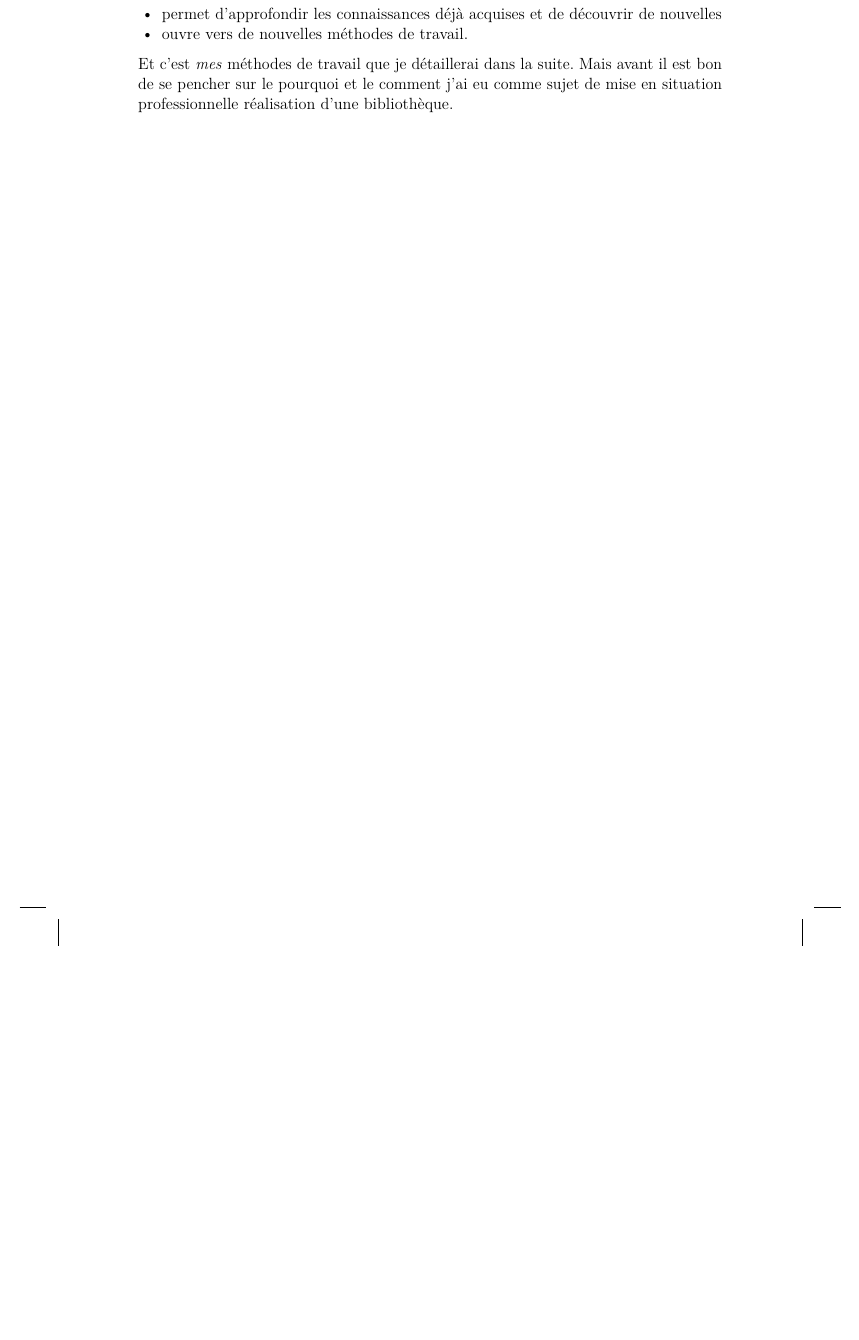
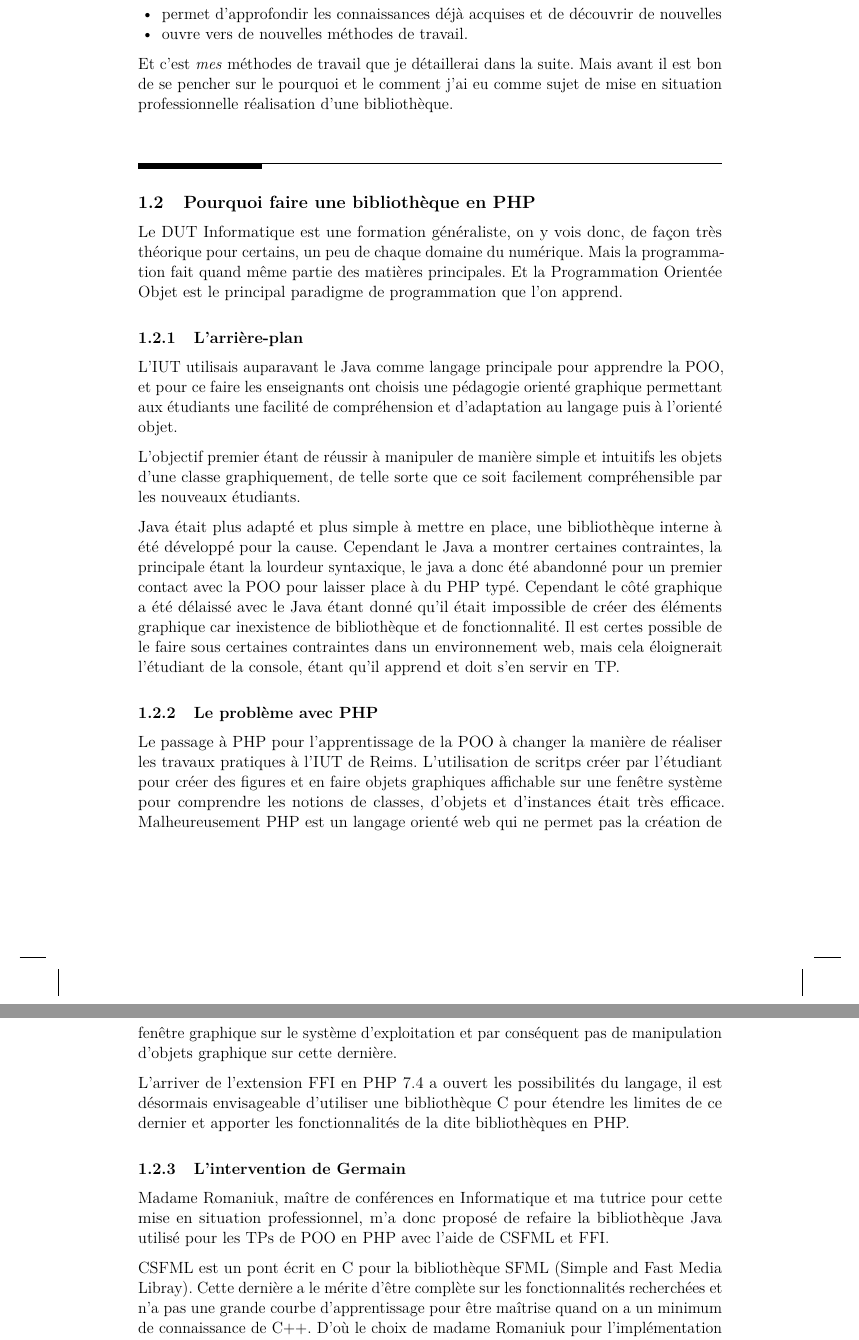
Before and after one commit to djuhnix/memo-msp, a LaTeX document (docs/GERMAIN-memo-msp.tex): part of page 12 of 17 before the commit and two parts of pages 12 and 13 of 18 after it, the two joined at a grey line, cut so that both start at the same text, the shorter picture padded with empty space. Compiled offline with pdfLaTeX.

Commit message:
ajout de la deuxième partie de contexte

```diff
--- a/docs/GERMAIN-memo-msp.tex
+++ b/docs/GERMAIN-memo-msp.tex
@@ -238,3 +236,31 @@ En ce qui me concerne, mon stage était censé se dérouler à la direction du n
 \end{itemize}
 
 Et c'est \emph{mes} méthodes de travail que je détaillerai dans la suite. Mais avant il est bon de se pencher sur le pourquoi et le comment j'ai eu comme sujet de mise en situation professionnelle réalisation d'une bibliothèque.
+
+\hypertarget{pourquoi-faire-une-bibliothuxe8que-en-php}{%
+\section{Pourquoi faire une bibliothèque en PHP}\label{pourquoi-faire-une-bibliothuxe8que-en-php}}
+
+Le DUT Informatique est une formation généraliste, on y vois donc, de façon très théorique pour certains, un peu de chaque domaine du numérique. Mais la programmation fait quand même partie des matières principales. Et la Programmation Orientée Objet est le principal paradigme de programmation que l'on apprend.
+
+\hypertarget{larriuxe8re-plan}{%
+\subsection{L'arrière-plan}\label{larriuxe8re-plan}}
+
+L'IUT utilisais auparavant le Java comme langage principale pour apprendre la POO, et pour ce faire les enseignants ont choisis une pédagogie orienté graphique permettant aux étudiants une facilité de compréhension et d'adaptation au langage puis à l'orienté objet.
+
+L'objectif premier étant de réussir à manipuler de manière simple et intuitifs les objets d'une classe graphiquement, de telle sorte que ce soit facilement compréhensible par les nouveaux étudiants.
+
+Java était plus adapté et plus simple à mettre en place, une bibliothèque interne à été développé pour la cause. Cependant le Java a montrer certaines contraintes, la principale étant la lourdeur syntaxique, le java a donc été abandonné pour un premier contact avec la POO pour laisser place à du PHP typé. Cependant le côté graphique a été délaissé avec le Java étant donné qu'il était impossible de créer des éléments graphique car inexistence de bibliothèque et de fonctionnalité. Il est certes possible de le faire sous certaines contraintes dans un environnement web, mais cela éloignerait l'étudiant de la console, étant qu'il apprend et doit s'en servir en TP.
+
+\hypertarget{le-probluxe8me-avec-php}{%
+\subsection{Le problème avec PHP}\label{le-probluxe8me-avec-php}}
+
+Le passage à PHP pour l'apprentissage de la POO à changer la manière de réaliser les travaux pratiques à l'IUT de Reims. L'utilisation de scritps créer par l'étudiant pour créer des figures et en faire objets graphiques affichable sur une fenêtre système pour comprendre les notions de classes, d'objets et d'instances était très efficace. Malheureusement PHP est un langage orienté web qui ne permet pas la création de fenêtre graphique sur le système d'exploitation et par conséquent pas de manipulation d'objets graphique sur cette dernière.
+
+L'arriver de l'extension FFI en PHP 7.4 a ouvert les possibilités du langage, il est désormais envisageable d'utiliser une bibliothèque C pour étendre les limites de ce dernier et apporter les fonctionnalités de la dite bibliothèques en PHP.
+
+\hypertarget{lintervention-de-germain}{%
+\subsection{L'intervention de Germain}\label{lintervention-de-germain}}
+
+Madame Romaniuk, maître de conférences en Informatique et ma tutrice pour cette mise en situation professionnel, m'a donc proposé de refaire la bibliothèque Java utilisé pour les TPs de POO en PHP avec l'aide de CSFML et FFI.
+
+CSFML est un pont écrit en C pour la bibliothèque SFML (Simple and Fast Media Libray). Cette dernière a le mérite d'être complète sur les fonctionnalités recherchées et n'a pas une grande courbe d'apprentissage pour être maîtrise quand on a un minimum de connaissance de C++. D'où le choix de madame Romaniuk pour l'implémentation de la nouvelle bibliothèque.
```
Also changed, not shown: docs/GERMAIN-memo-msp.pdf, docs/GERMAIN-memo-msp.tex (20 more changed lines), 11 other files.
